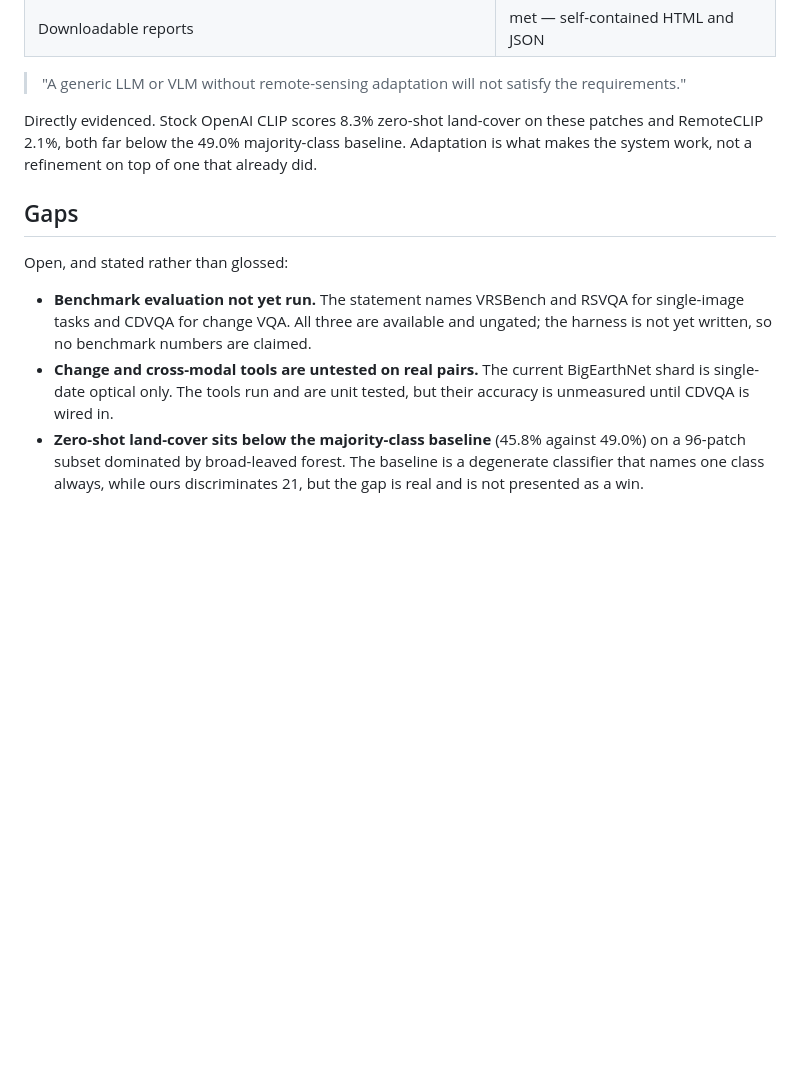
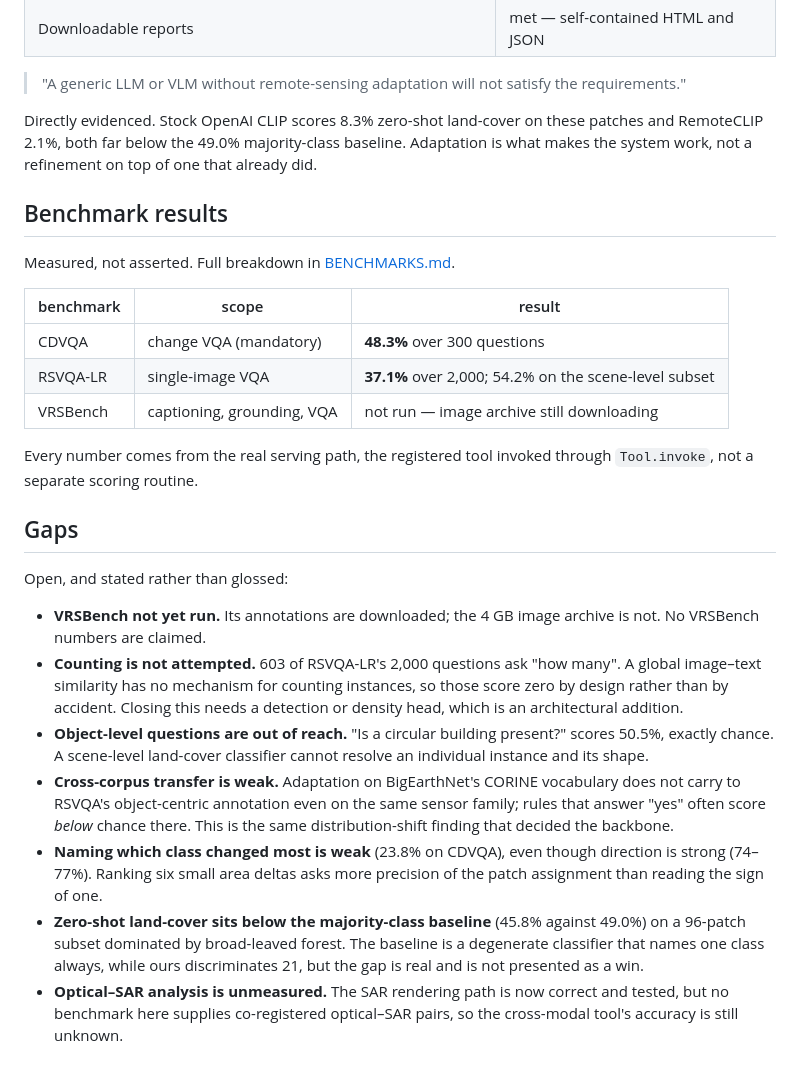
Before and after one commit to cattolatte/satquery, a Markdown page: docs/CONFORMANCE.md, the part around the change. GitHub-like rendering; blank space fills up the shorter version.

Commit message:
Record measured benchmark results in the conformance mapping
Two of the three named benchmarks now have numbers, so the conformance
document states them alongside the clauses they answer rather than pointing at
work not yet done. The gaps section is rewritten around what measurement
actually revealed: counting and object-level questions are architectural
limits rather than tuning problems, cross-corpus transfer is weak in a way that
mirrors the backbone finding, and optical-SAR remains unmeasured because no
benchmark here supplies co-registered pairs.

```diff
--- a/docs/CONFORMANCE.md
+++ b/docs/CONFORMANCE.md
@@ -120,17 +120,43 @@ patches and RemoteCLIP 2.1%, both far below the 49.0% majority-class baseline.
 Adaptation is what makes the system work, not a refinement on top of one that
 already did.
 
+## Benchmark results
+
+Measured, not asserted. Full breakdown in [BENCHMARKS.md](BENCHMARKS.md).
+
+| benchmark | scope | result |
+|---|---|---|
+| CDVQA | change VQA (mandatory) | **48.3%** over 300 questions |
+| RSVQA-LR | single-image VQA | **37.1%** over 2,000; 54.2% on the scene-level subset |
+| VRSBench | captioning, grounding, VQA | not run — image archive still downloading |
+
+Every number comes from the real serving path, the registered tool invoked
+through `Tool.invoke`, not a separate scoring routine.
+
 ## Gaps
 
 Open, and stated rather than glossed:
 
-- **Benchmark evaluation not yet run.** The statement names VRSBench and RSVQA
-  for single-image tasks and CDVQA for change VQA. All three are available and
-  ungated; the harness is not yet written, so no benchmark numbers are claimed.
-- **Change and cross-modal tools are untested on real pairs.** The current
-  BigEarthNet shard is single-date optical only. The tools run and are unit
-  tested, but their accuracy is unmeasured until CDVQA is wired in.
+- **VRSBench not yet run.** Its annotations are downloaded; the 4 GB image
+  archive is not. No VRSBench numbers are claimed.
+- **Counting is not attempted.** 603 of RSVQA-LR's 2,000 questions ask "how
+  many". A global image–text similarity has no mechanism for counting
+  instances, so those score zero by design rather than by accident. Closing
+  this needs a detection or density head, which is an architectural addition.
+- **Object-level questions are out of reach.** "Is a circular building
+  present?" scores 50.5%, exactly chance. A scene-level land-cover classifier
+  cannot resolve an individual instance and its shape.
+- **Cross-corpus transfer is weak.** Adaptation on BigEarthNet's CORINE
+  vocabulary does not carry to RSVQA's object-centric annotation even on the
+  same sensor family; rules that answer "yes" often score *below* chance there.
+  This is the same distribution-shift finding that decided the backbone.
+- **Naming which class changed most is weak** (23.8% on CDVQA), even though
+  direction is strong (74–77%). Ranking six small area deltas asks more
+  precision of the patch assignment than reading the sign of one.
 - **Zero-shot land-cover sits below the majority-class baseline** (45.8%
   against 49.0%) on a 96-patch subset dominated by broad-leaved forest. The
   baseline is a degenerate classifier that names one class always, while ours
   discriminates 21, but the gap is real and is not presented as a win.
+- **Optical–SAR analysis is unmeasured.** The SAR rendering path is now correct
+  and tested, but no benchmark here supplies co-registered optical–SAR pairs,
+  so the cross-modal tool's accuracy is still unknown.
```
